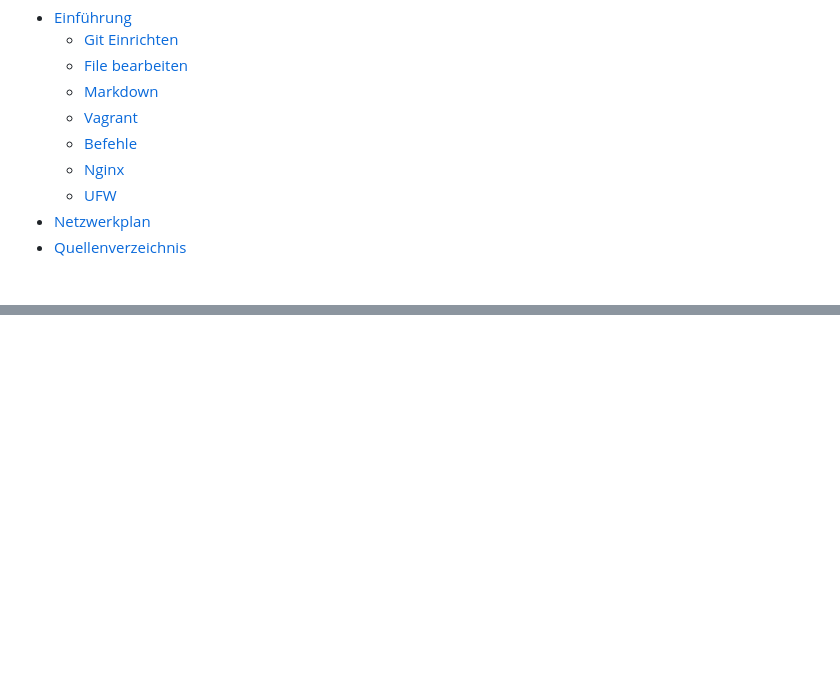
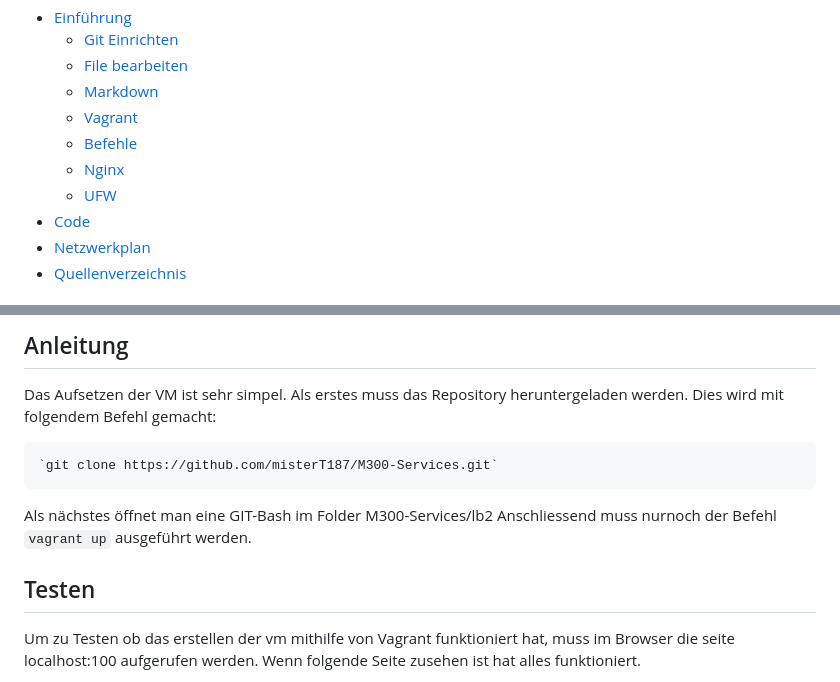
Before and after one commit to misterT187/M300-Services, a Markdown page: lb2/README.MD, 2 parts joined by grey strips. GitHub-like rendering; blank space fills up the shorter version.

```diff
--- a/lb2/README.MD
+++ b/lb2/README.MD
@@ -14,6 +14,7 @@ Thomas Mägerle
     - [Befehle](#Befehle)
     - [Nginx](#nginx)
     - [UFW](#ufw)
+- [Code](#code)
 - [Netzwerkplan](#netzwerkplan)
 - [Quellenverzeichnis](#quellenverzeichnis)
 
@@ -135,0 +182,14 @@ Port forwarding von 80 auf 100.
+<a name="anleitung"></a>
+## Anleitung
+Das Aufsetzen der VM ist sehr simpel. Als erstes muss das Repository heruntergeladen werden. Dies wird mit folgendem Befehl gemacht:
+
+    `git clone https://github.com/misterT187/M300-Services.git`
+
+Als nächstes öffnet man eine GIT-Bash im Folder M300-Services/lb2
+Anschliessend muss nurnoch der Befehl `vagrant up` ausgeführt werden.
+
+<a name="testen"></a>
+## Testen
+Um zu Testen ob das erstellen der vm mithilfe von Vagrant funktioniert hat, muss im Browser die seite localhost:100 aufgerufen werden.
+Wenn folgende Seite zusehen ist hat alles funktioniert.
+
```
Also changed, not shown: other parts of lb2/README.MD (+71 -24 lines), lb2/images/nginx.PNG (added).
